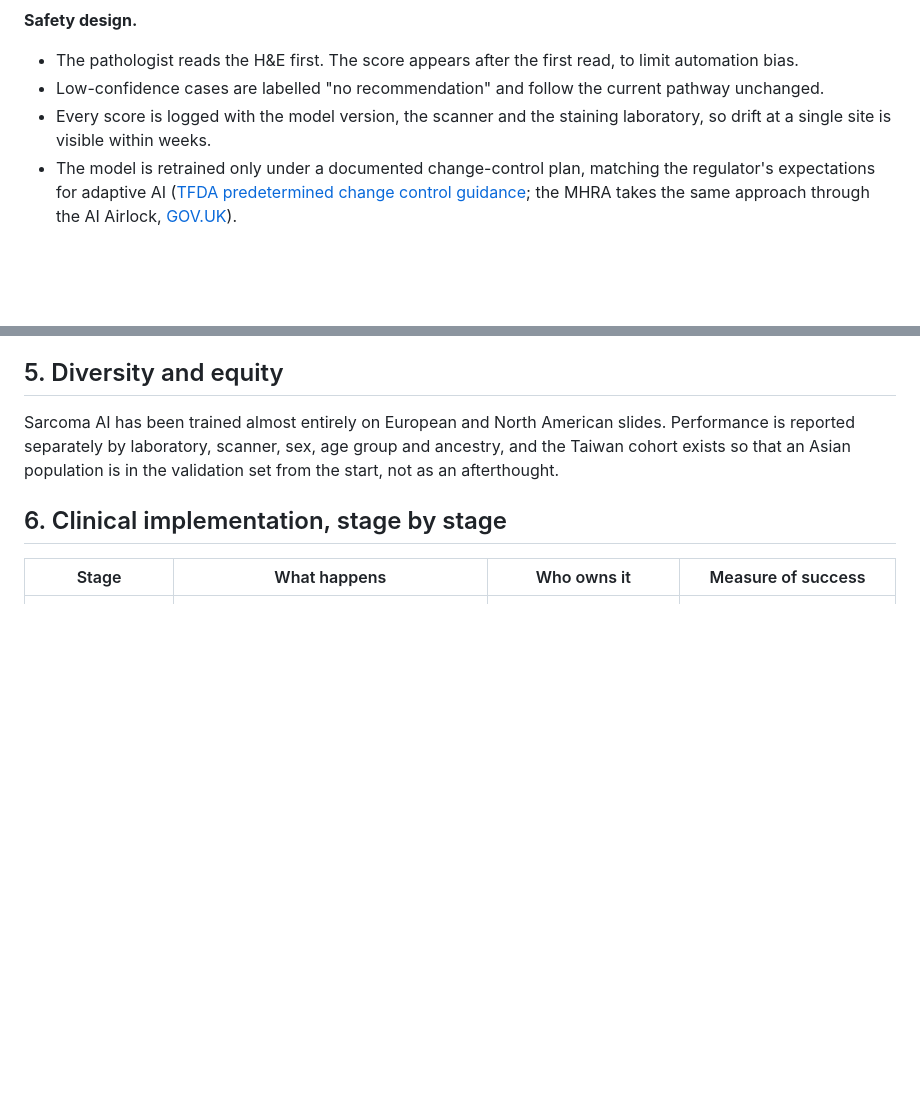
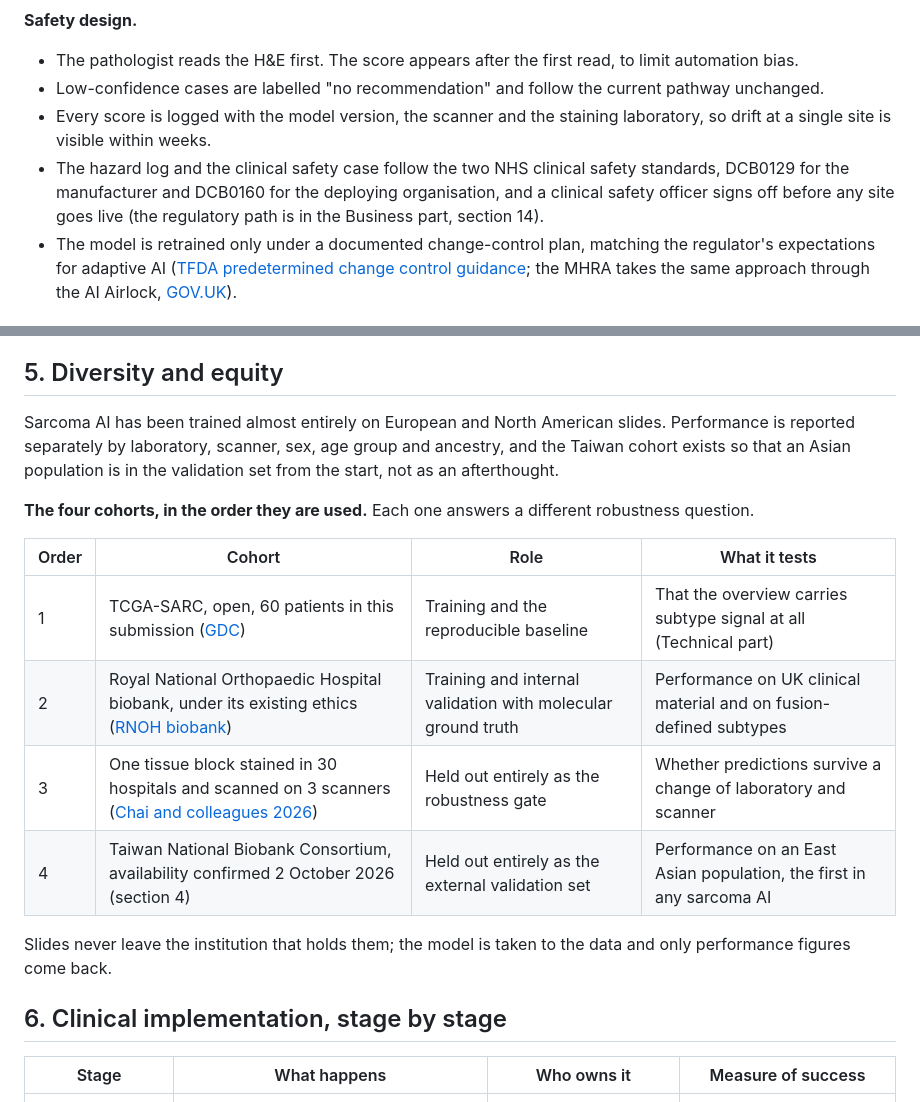
Before and after one commit to Iressa8655/ai-ortho-msk-hackathon-2026, a Markdown page: medicine/clinical_implementation.md, 2 parts joined by grey strips. Rendered like a GitHub page; blank space fills up the shorter version.

Commit message:
Medical: four-cohort table in M05, DCB0129/0160 line in M03
Co-Authored-By: Claude Fable 5.1 <noreply@anthropic.com>

```diff
--- a/medicine/clinical_implementation.md
+++ b/medicine/clinical_implementation.md
@@ -67,6 +67,7 @@ Figure 9 is a mock-up of that screen. The numbered parts are the only additions
 - The pathologist reads the H&E first. The score appears after the first read, to limit automation bias.
 - Low-confidence cases are labelled "no recommendation" and follow the current pathway unchanged.
 - Every score is logged with the model version, the scanner and the staining laboratory, so drift at a single site is visible within weeks.
+- The hazard log and the clinical safety case follow the two NHS clinical safety standards, DCB0129 for the manufacturer and DCB0160 for the deploying organisation, and a clinical safety officer signs off before any site goes live (the regulatory path is in the Business part, section 14).
 - The model is retrained only under a documented change-control plan, matching the regulator's expectations for adaptive AI ([TFDA predetermined change control guidance](https://www.fda.gov.tw/TC/siteListContent.aspx?sid=11652&id=47477); the MHRA takes the same approach through the AI Airlock, [GOV.UK](https://www.gov.uk/government/collections/ai-airlock-the-regulatory-sandbox-for-aiamd)).
 
 ## 4. Taiwan
@@ -81,6 +82,17 @@ The same tool at a Taiwan medical centre. National Health Insurance reimburses n
 
 Sarcoma AI has been trained almost entirely on European and North American slides. Performance is reported separately by laboratory, scanner, sex, age group and ancestry, and the Taiwan cohort exists so that an Asian population is in the validation set from the start, not as an afterthought.
 
+**The four cohorts, in the order they are used.** Each one answers a different robustness question.
+
+| Order | Cohort | Role | What it tests |
+|---|---|---|---|
+| 1 | TCGA-SARC, open, 60 patients in this submission ([GDC](https://portal.gdc.cancer.gov/projects/TCGA-SARC)) | Training and the reproducible baseline | That the overview carries subtype signal at all (Technical part) |
+| 2 | Royal National Orthopaedic Hospital biobank, under its existing ethics ([RNOH biobank](https://www.rnoh.nhs.uk/services/cellular-and-molecular-pathology/rnoh-biobank-and-research-programme)) | Training and internal validation with molecular ground truth | Performance on UK clinical material and on fusion-defined subtypes |
+| 3 | One tissue block stained in 30 hospitals and scanned on 3 scanners ([Chai and colleagues 2026](https://pmc.ncbi.nlm.nih.gov/articles/PMC12932120/)) | Held out entirely as the robustness gate | Whether predictions survive a change of laboratory and scanner |
+| 4 | Taiwan National Biobank Consortium, availability confirmed 2 October 2026 (section 4) | Held out entirely as the external validation set | Performance on an East Asian population, the first in any sarcoma AI |
+
+Slides never leave the institution that holds them; the model is taken to the data and only performance figures come back.
+
 ## 6. Clinical implementation, stage by stage
 
 
```
